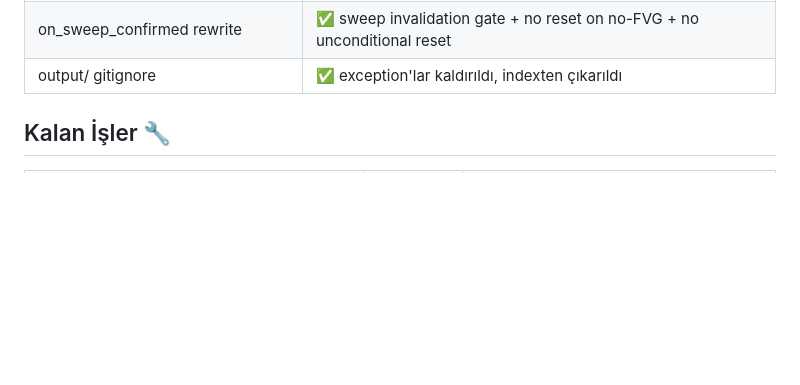
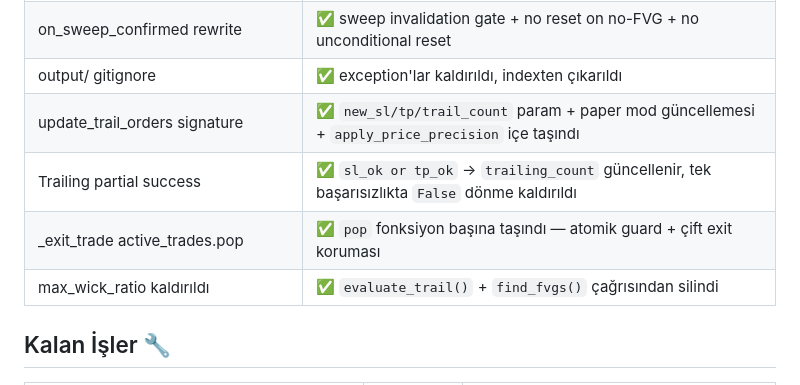
Before and after one commit to ahmetonurof-lab/sniper, a Markdown page: memory-bank/progress.md, the part around the change. GitHub-like rendering; blank space fills up the shorter version.

```diff
--- a/memory-bank/progress.md
+++ b/memory-bank/progress.md
@@ -35,6 +35,10 @@
 | Sweep level ActiveTrade | ✅ `sweep_level` field + `_try_entry()` beslemesi |
 | on_sweep_confirmed rewrite | ✅ sweep invalidation gate + no reset on no-FVG + no unconditional reset |
 | output/ gitignore | ✅ exception'lar kaldırıldı, indexten çıkarıldı |
+| update_trail_orders signature | ✅ `new_sl/tp/trail_count` param + paper mod güncellemesi + `apply_price_precision` içe taşındı |
+| Trailing partial success | ✅ `sl_ok or tp_ok` → `trailing_count` güncellenir, tek başarısızlıkta `False` dönme kaldırıldı |
+| _exit_trade active_trades.pop | ✅ `pop` fonksiyon başına taşındı — atomik guard + çift exit koruması |
+| max_wick_ratio kaldırıldı | ✅ `evaluate_trail()` + `find_fvgs()` çağrısından silindi |
 
 ## Kalan İşler 🔧
 
```
Also changed, not shown: memory-bank/activeContext.md (+5 -1 lines).
